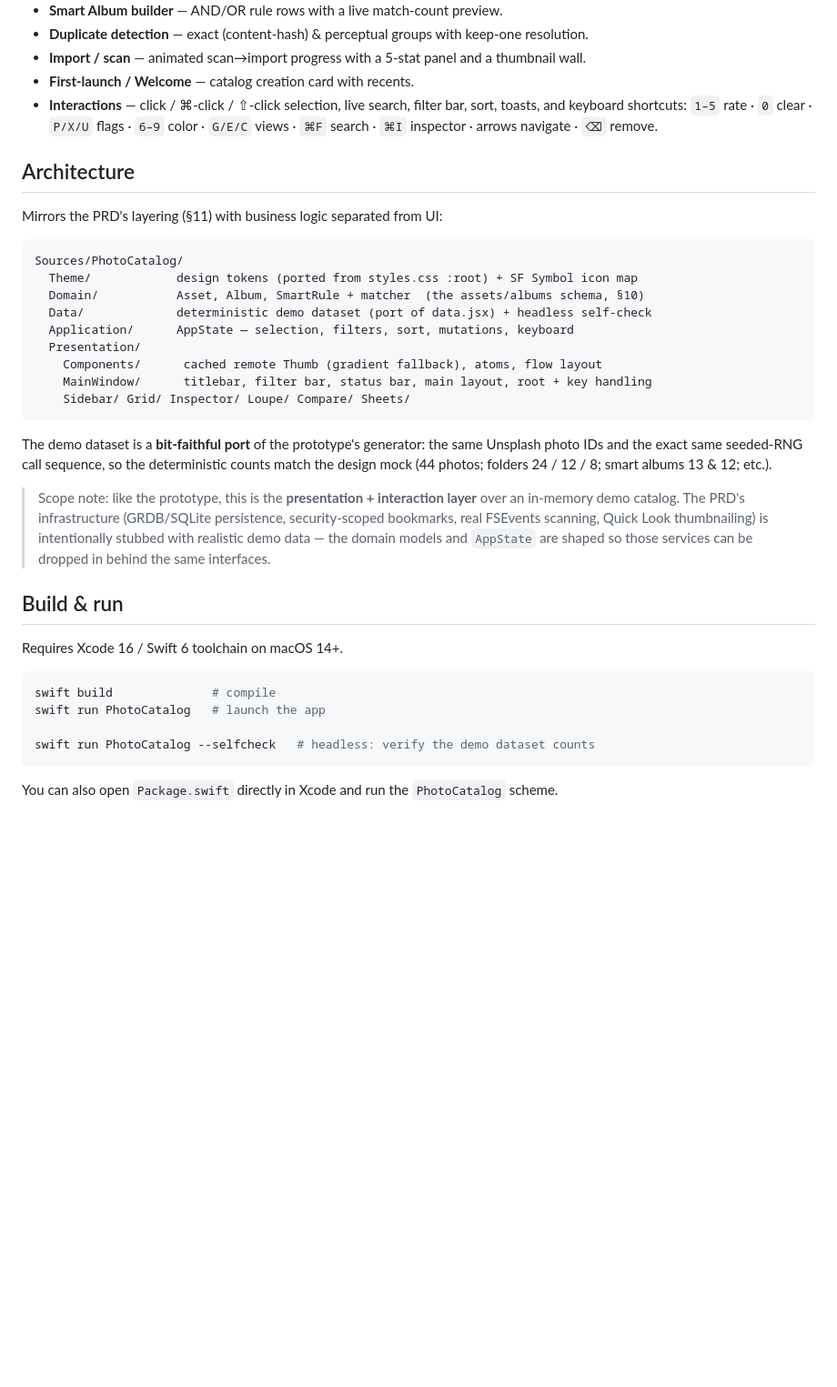
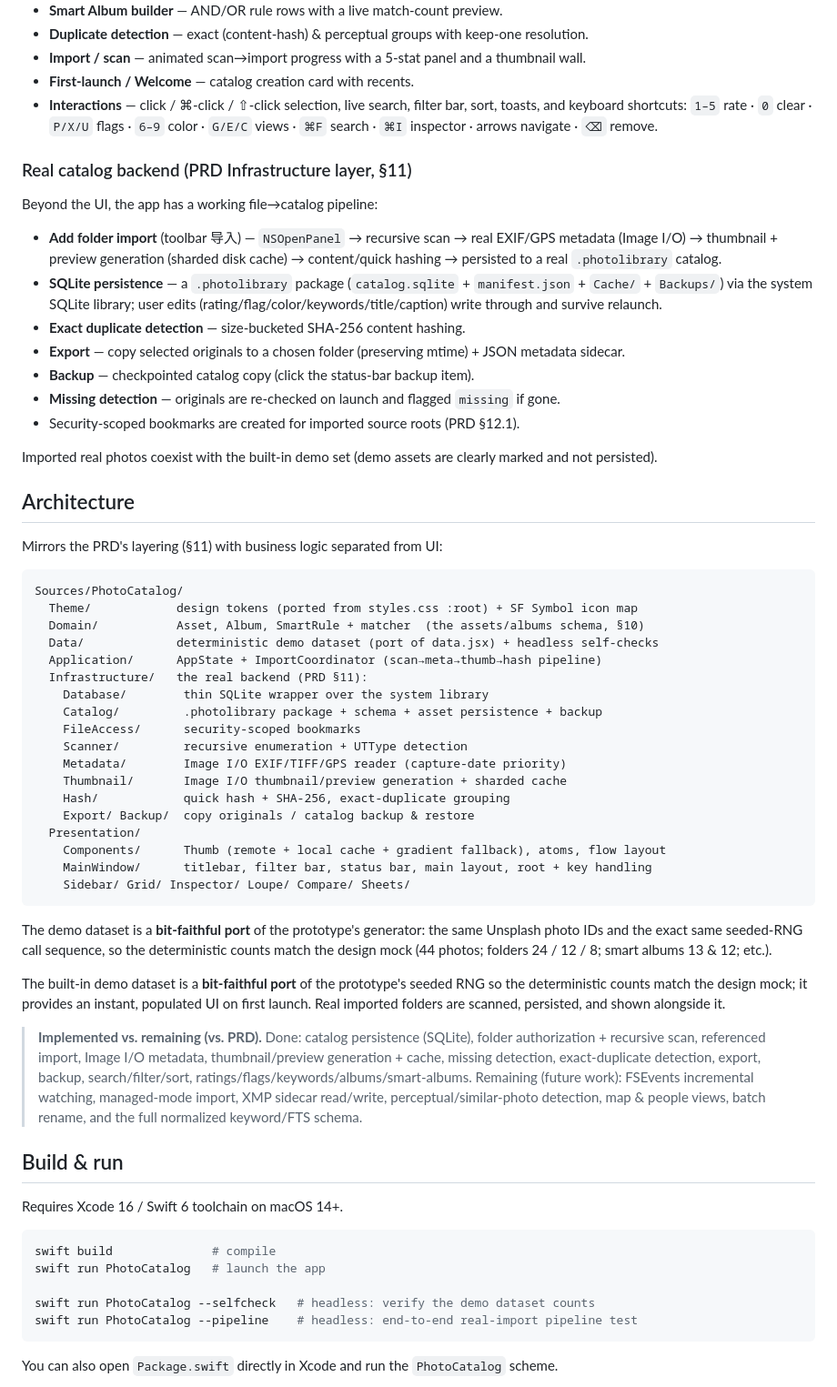
Before and after one commit to euynus/PhotoCatalog, a Markdown page: README.md, the part around the change. Shown at 91% size. Drawn GitHub-style; blank space fills up the shorter version.

Commit message:
docs: document the real catalog backend
Update README with the implemented Infrastructure layer, the implemented-vs-
remaining matrix against the PRD, and the --pipeline verification command.

````diff
--- a/README.md
+++ b/README.md
@@ -26,6 +26,20 @@ A clickable, dark-mode macOS app with the amber accent (`#ff9f0a`) and the full
 - **Interactions** — click / ⌘-click / ⇧-click selection, live search, filter bar, sort, toasts, and keyboard shortcuts:
   `1–5` rate · `0` clear · `P/X/U` flags · `6–9` color · `G/E/C` views · `⌘F` search · `⌘I` inspector · arrows navigate · `⌫` remove.
 
+### Real catalog backend (PRD Infrastructure layer, §11)
+
+Beyond the UI, the app has a working file→catalog pipeline:
+
+- **Add folder import** (toolbar 导入) — `NSOpenPanel` → recursive scan → real EXIF/GPS metadata (Image I/O) → thumbnail + preview generation (sharded disk cache) → content/quick hashing → persisted to a real `.photolibrary` catalog.
+- **SQLite persistence** — a `.photolibrary` package (`catalog.sqlite` + `manifest.json` + `Cache/` + `Backups/`) via the system SQLite library; user edits (rating/flag/color/keywords/title/caption) write through and survive relaunch.
+- **Exact duplicate detection** — size-bucketed SHA-256 content hashing.
+- **Export** — copy selected originals to a chosen folder (preserving mtime) + JSON metadata sidecar.
+- **Backup** — checkpointed catalog copy (click the status-bar backup item).
+- **Missing detection** — originals are re-checked on launch and flagged `missing` if gone.
+- Security-scoped bookmarks are created for imported source roots (PRD §12.1).
+
+Imported real photos coexist with the built-in demo set (demo assets are clearly marked and not persisted).
+
 ## Architecture
 
 Mirrors the PRD's layering (§11) with business logic separated from UI:
@@ -34,17 +48,28 @@ Mirrors the PRD's layering (§11) with business logic separated from UI:
 Sources/PhotoCatalog/
   Theme/            design tokens (ported from styles.css :root) + SF Symbol icon map
   Domain/           Asset, Album, SmartRule + matcher  (the assets/albums schema, §10)
-  Data/             deterministic demo dataset (port of data.jsx) + headless self-check
-  Application/      AppState — selection, filters, sort, mutations, keyboard
+  Data/             deterministic demo dataset (port of data.jsx) + headless self-checks
+  Application/      AppState + ImportCoordinator (scan→meta→thumb→hash pipeline)
+  Infrastructure/   the real backend (PRD §11):
+    Database/        thin SQLite wrapper over the system library
+    Catalog/         .photolibrary package + schema + asset persistence + backup
+    FileAccess/      security-scoped bookmarks
+    Scanner/         recursive enumeration + UTType detection
+    Metadata/        Image I/O EXIF/TIFF/GPS reader (capture-date priority)
+    Thumbnail/       Image I/O thumbnail/preview generation + sharded cache
+    Hash/            quick hash + SHA-256, exact-duplicate grouping
+    Export/ Backup/  copy originals / catalog backup & restore
   Presentation/
-    Components/      cached remote Thumb (gradient fallback), atoms, flow layout
+    Components/      Thumb (remote + local cache + gradient fallback), atoms, flow layout
     MainWindow/      titlebar, filter bar, status bar, main layout, root + key handling
     Sidebar/ Grid/ Inspector/ Loupe/ Compare/ Sheets/
 ```
 
 The demo dataset is a **bit-faithful port** of the prototype's generator: the same Unsplash photo IDs and the exact same seeded-RNG call sequence, so the deterministic counts match the design mock (44 photos; folders 24 / 12 / 8; smart albums 13 & 12; etc.).
 
-> Scope note: like the prototype, this is the **presentation + interaction layer** over an in-memory demo catalog. The PRD's infrastructure (GRDB/SQLite persistence, security-scoped bookmarks, real FSEvents scanning, Quick Look thumbnailing) is intentionally stubbed with realistic demo data — the domain models and `AppState` are shaped so those services can be dropped in behind the same interfaces.
+The built-in demo dataset is a **bit-faithful port** of the prototype's seeded RNG so the deterministic counts match the design mock; it provides an instant, populated UI on first launch. Real imported folders are scanned, persisted, and shown alongside it.
+
+> **Implemented vs. remaining (vs. PRD).** Done: catalog persistence (SQLite), folder authorization + recursive scan, referenced import, Image I/O metadata, thumbnail/preview generation + cache, missing detection, exact-duplicate detection, export, backup, search/filter/sort, ratings/flags/keywords/albums/smart-albums. Remaining (future work): FSEvents incremental watching, managed-mode import, XMP sidecar read/write, perceptual/similar-photo detection, map & people views, batch rename, and the full normalized keyword/FTS schema.
 
 ## Build & run
 
@@ -55,6 +80,7 @@ swift build              # compile
 swift run PhotoCatalog   # launch the app
 
 swift run PhotoCatalog --selfcheck   # headless: verify the demo dataset counts
+swift run PhotoCatalog --pipeline    # headless: end-to-end real-import pipeline test
 ```
 
 You can also open `Package.swift` directly in Xcode and run the `PhotoCatalog` scheme.
````
